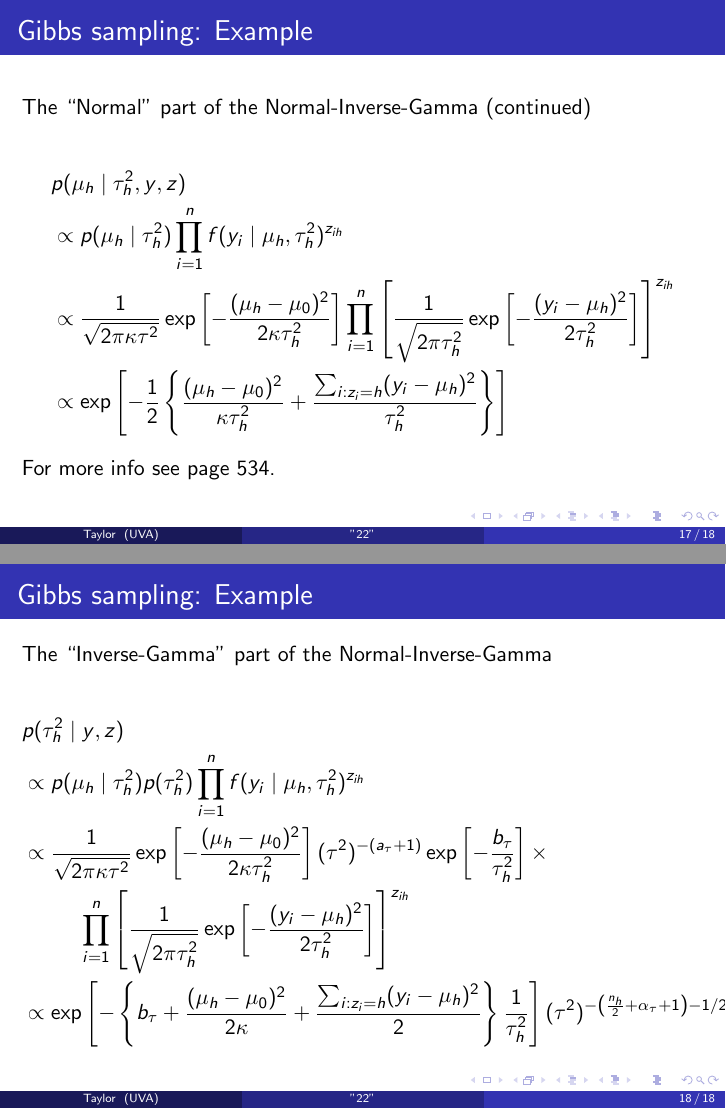
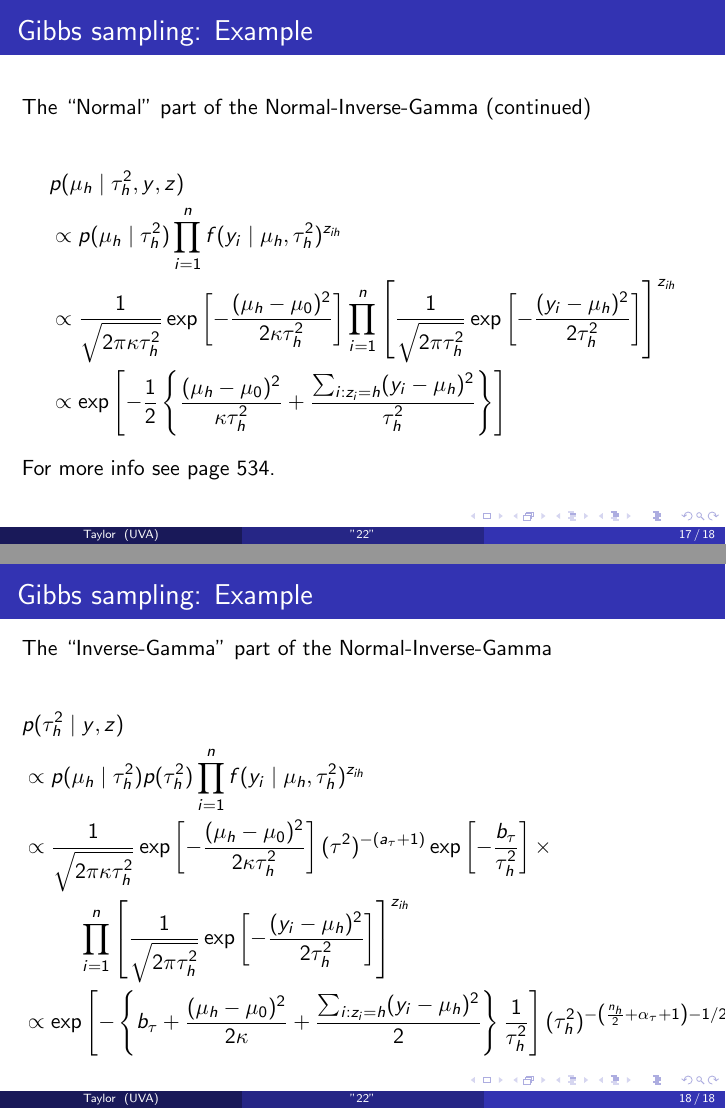
Before and after one commit to tbrown122387/stat_6440_slides, LaTeX slides (22/22.tex): pages 22 and 23 of 23 before the commit and pages 21 and 22 of 22 after it, joined at a grey line. Compiled offline with pdfLaTeX.

Commit message:
missing subscripts

```diff
--- a/22/22.tex
+++ b/22/22.tex
@@ -354,7 +348,7 @@ The ``Normal" part of the Normal-Inverse-Gamma (continued)
 \begin{align*}
 &p(\mu_h \mid \tau^2_h, y, z) \\
 &\propto p(\mu_h \mid \tau^2_{h})  \prod_{i=1}^n   f(y_i \mid \mu_h, \tau^2_h)^{z_{ih}}\\
-&\propto \frac{1}{\sqrt{2\pi \kappa \tau^2  }}\exp\left[-\frac{(\mu_{h} -  \mu_0)^2 }{ 2\kappa \tau_h^2 } \right] \prod_{i=1}^n \left[ \frac{1}{\sqrt{2\pi \tau^2_{h} }}\exp\left[-\frac{(y_i - \mu_{h} )^2 }{ 2\tau^2_{h} } \right] \right]^{z_{ih}} \\
+&\propto \frac{1}{\sqrt{2\pi \kappa \tau_h^2  }}\exp\left[-\frac{(\mu_{h} -  \mu_0)^2 }{ 2\kappa \tau_h^2 } \right] \prod_{i=1}^n \left[ \frac{1}{\sqrt{2\pi \tau^2_{h} }}\exp\left[-\frac{(y_i - \mu_{h} )^2 }{ 2\tau^2_{h} } \right] \right]^{z_{ih}} \\
 &\propto \exp\left[-\frac{1}{2}\left\{  \frac{(\mu_{h} -  \mu_0)^2 }{ \kappa \tau_h^2 }  + \frac{\sum_{i : z_i = h}(y_i - \mu_{h} )^2 }{ \tau^2_{h} } \right\}\right]
 \end{align*}
 
@@ -380,9 +374,9 @@ The ``Inverse-Gamma" part of the Normal-Inverse-Gamma
 \begin{align*}
 &p(\tau^2_h \mid  y, z) \\
 &\propto p(\mu_h \mid \tau^2_{h})p(\tau^2_{h})  \prod_{i=1}^n   f(y_i \mid \mu_h, \tau^2_h)^{z_{ih}}\\
-&\propto \frac{1}{\sqrt{2\pi \kappa \tau^2  }}\exp\left[-\frac{(\mu_{h} -  \mu_0)^2 }{ 2\kappa \tau_h^2 } \right] (\tau^2)^{-(a_{\tau}+1) } \exp\left[ - \frac{b_{\tau}}{\tau_h^2} \right] \times\\
+&\propto \frac{1}{\sqrt{2\pi \kappa \tau_h^2  }}\exp\left[-\frac{(\mu_{h} -  \mu_0)^2 }{ 2\kappa \tau_h^2 } \right] (\tau^2)^{-(a_{\tau}+1) } \exp\left[ - \frac{b_{\tau}}{\tau_h^2} \right] \times\\
 &\hspace{10mm}\prod_{i=1}^n \left[ \frac{1}{\sqrt{2\pi \tau^2_{h} }}\exp\left[-\frac{(y_i - \mu_{h} )^2 }{ 2\tau^2_{h} } \right] \right]^{z_{ih}} \\
-&\propto \exp\left[-\left\{ b_\tau +  \frac{(\mu_{h} -  \mu_0)^2 }{ 2\kappa  }  + \frac{\sum_{i : z_i = h}(y_i - \mu_{h} )^2 }{ 2 } \right\} \frac{1}{\tau^2_h} \right] (\tau^2)^{-\left( \frac{n_h}{2} + \alpha_{\tau} + 1 \right)-1/2 }
+&\propto \exp\left[-\left\{ b_\tau +  \frac{(\mu_{h} -  \mu_0)^2 }{ 2\kappa  }  + \frac{\sum_{i : z_i = h}(y_i - \mu_{h} )^2 }{ 2 } \right\} \frac{1}{\tau^2_h} \right] (\tau_h^2)^{-\left( \frac{n_h}{2} + \alpha_{\tau} + 1 \right)-1/2 }
 \end{align*}
 
 \end{frame}
```
Also changed, not shown: 22/22.pdf, 22/22.tex (14 more changed lines), 4 other files.
